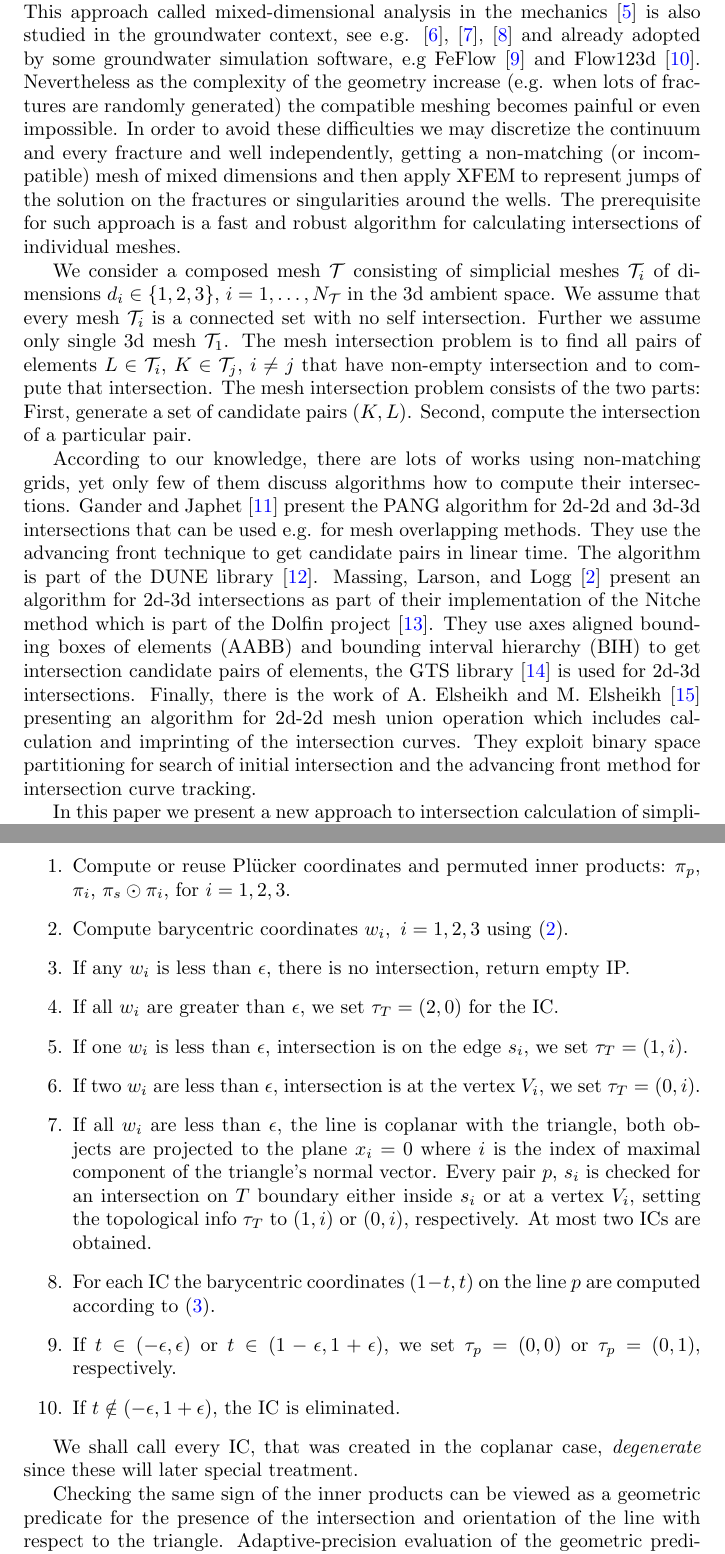
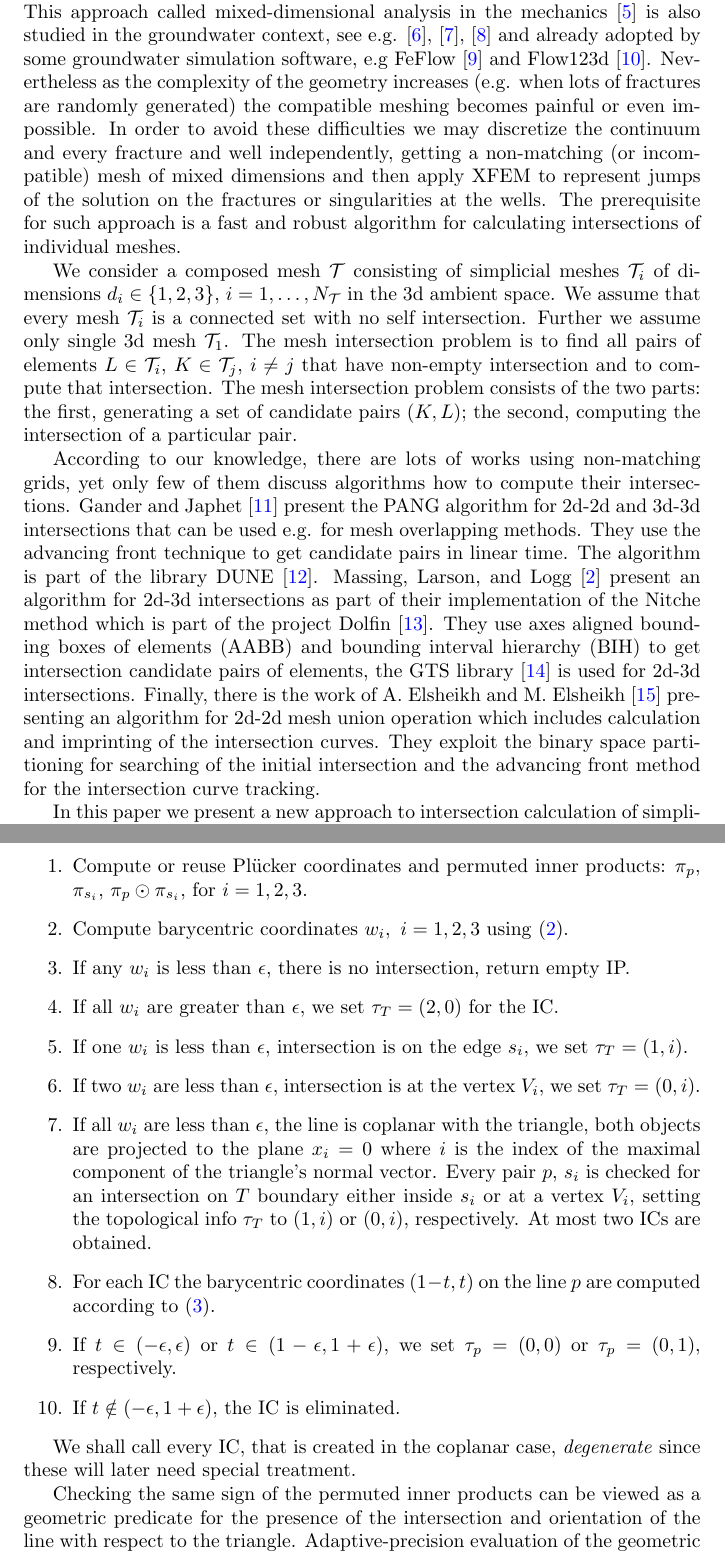
Before and after one commit to jbrezmorf/16_paper_intersections, a LaTeX paper (paper_intersections.tex): two parts of pages 2 and 5 of 20, joined at a grey line, cut so that both start at the same text. Compiled offline with pdfLaTeX.

Commit message:
Minor corrections till 1d3d.

```diff
--- a/paper_intersections.tex
+++ b/paper_intersections.tex
@@ -218,27 +218,26 @@ The discretization then leads to the meshes of mixed dimensions, i.e. composed o
 called mixed-dimensional analysis in the mechanics \cite{bournival_mesh-geometry_2008} is also studied in the groundwater context, see e.g.
 \cite{martin_modeling_2005}, \cite{fumagalli_numerical_2011}, \cite{brezina_analysis_2015} and
 already adopted by some groundwater simulation software, e.g FeFlow \cite{trefry_feflow:_2007} and Flow123d \cite{flow123d}.
-Nevertheless as the complexity of the geometry increase (e.g. when lots of fractures are randomly generated) the compatible meshing becomes painful or even
+Nevertheless as the complexity of the geometry increases (e.g. when lots of fractures are randomly generated) the compatible meshing becomes painful or even
 impossible. In order to avoid these difficulties we may discretize the continuum and every fracture and well independently, getting a non-matching
 (or incompatible) mesh of mixed dimensions and then apply XFEM to represent jumps of the solution on the fractures or singularities
-around the wells. The prerequisite for such approach is a fast and robust algorithm for calculating intersections of individual meshes.
+at the wells. The prerequisite for such approach is a fast and robust algorithm for calculating intersections of individual meshes.
 
 We consider a composed mesh $\mathcal T$ consisting of simplicial meshes $\mathcal T_i$ of dimensions $d_i \in \{1,2,3\}$, $i=1,\dots,N_\mathcal{T}$
 in the 3d ambient space. We assume that every mesh $\mathcal T_i$ is a connected set with no self intersection.
 Further we assume only single 3d mesh $\mathcal{T}_1$.
 The mesh intersection problem is to find all pairs of elements $L\in \mathcal{T}_i$, $K\in \mathcal{T}_j$, $i\ne j$ that have non-empty intersection
-and to compute that intersection. The mesh intersection problem consists of the two parts: First, generate a set of candidate pairs $(K, L)$.
-Second, compute the intersection of a particular pair.
+and to compute that intersection. The mesh intersection problem consists of the two parts: the first, generating a set of candidate pairs $(K, L)$; the second, computing the intersection of a particular pair.
 
 According to our knowledge, there are lots of works using non-matching grids, yet only few of them discuss algorithms how to compute their intersections.
 Gander and Japhet \cite{gander_algorithm_2013} present the PANG algorithm for 2d-2d and 3d-3d intersections that can be used e.g. for mesh overlapping methods.
-They use the advancing front technique to get candidate pairs in linear time. The algorithm is part of the DUNE library \cite{bastian_towards_2005}.
+They use the advancing front technique to get candidate pairs in linear time. The algorithm is part of the library DUNE \cite{bastian_towards_2005}.
 Massing, Larson, and Logg \cite{massing_efficient_2013} present an algorithm for 2d-3d intersections as part of their implementation of the Nitche method
-which is part of the Dolfin project \cite{Dolphin}. They use axes aligned bounding boxes of elements (AABB) and bounding interval hierarchy (BIH)
+which is part of the project Dolfin \cite{Dolphin}. They use axes aligned bounding boxes of elements (AABB) and bounding interval hierarchy (BIH)
 to get intersection candidate pairs of elements, the GTS library \cite{gtslib} is used for 2d-3d intersections.
 Finally, there is the work of A. Elsheikh and M. Elsheikh \cite{elsheikh_reliable_2012} presenting an algorithm for 2d-2d mesh union operation which includes
-calculation and imprinting of the intersection curves. They exploit binary space partitioning for search of initial intersection and
-the advancing front method for intersection curve tracking.
+calculation and imprinting of the intersection curves. They exploit the binary space partitioning for searching of the initial intersection and
+the advancing front method for the intersection curve tracking.
 
 In this paper we present a new approach to intersection calculation of simplicial elements of different dimensions based on the \plucker coordinates,
 further developing the algorithm of Platis and Theoharis \cite{platis_fast_2003} for ray-tetrahedron intersections. Element intersections based on
@@ -358,14 +357,14 @@ We use $i$ with maximal $|u_i|$ for practical computation.
 
 The calculation of the intersection proceeds as follows:
 \begin{enumerate}
-    \item Compute or reuse \plucker coordinates and permuted inner products: $\pi_p$, $\pi_i$, $\pi_s \odot \pi_i$, for $i=1,2,3$.
+    \item Compute or reuse \plucker coordinates and permuted inner products: $\pi_p$, $\pi_{s_i}$, $\pi_p \odot \pi_{s_i}$, for $i=1,2,3$.
     \item Compute barycentric coordinates $w_i,\ i=1,2,3$ using \eqref{eq:bary_centric}.
     \item If any $w_i$ is less than $\epsilon$, there is no intersection, return empty IP.
     \item If all $w_i$ are greater than $\epsilon$, we set $\tau_T = (2, 0)$ for the IC.
     \item If one $w_i$ is less than $\epsilon$, intersection is on the edge $s_i$, we set $\tau_T =(1,i)$.
     \item If two $w_i$ are less than $\epsilon$, intersection is at the vertex $V_i$, we set $\tau_T=(0,i)$.
     \item \label{item:coplanar} If all $w_i$ are less than $\epsilon$, the line is coplanar with the triangle, both objects are
-        projected to the plane $x_i=0$ where $i$ is the index of maximal component of the triangle's normal vector.
+        projected to the plane $x_i=0$ where $i$ is the index of the maximal component of the triangle's normal vector.
         Every pair $p$, $s_i$ is checked for an intersection on $T$ boundary either inside $s_i$ or at a vertex $V_i$, setting the topological info $\tau_T$ to
         $(1, i)$ or $(0, i)$, respectively. At most two ICs are obtained.
     \item For each IC the barycentric coordinates $(1-t, t)$ on the line $p$ are computed according to \eqref{eq:line}.
@@ -373,10 +372,9 @@ The calculation of the intersection proceeds as follows:
     \item If $t\notin (-\epsilon, 1+\epsilon)$, the IC is eliminated.
 \end{enumerate}
 
-We shall call every IC, that was created in the coplanar case, \emph{degenerate} since these will later
-special treatment.
+We shall call every IC, that is created in the coplanar case, \emph{degenerate} since these will later need special treatment.
 
-Checking the same sign of the inner products can be viewed as a geometric predicate for the presence of the intersection and orientation of the
+Checking the same sign of the permuted inner products can be viewed as a geometric predicate for the presence of the intersection and orientation of the
 line with respect to the triangle. Adaptive-precision evaluation of the geometric predicates was designed by Schewchuk \cite{shewchuk_adaptive_1997}
 and used for 2d-2d mesh intersections in \cite{elsheikh_reliable_2012}. However, we rather apply a fixed tolerance check for the zero
 barycentric coordinates and consistently keep the topological positions in this and related algorithms. \noteJB{Can we make the algorithm
```
Also changed, not shown: paper_intersections.tex (8 more changed lines).
